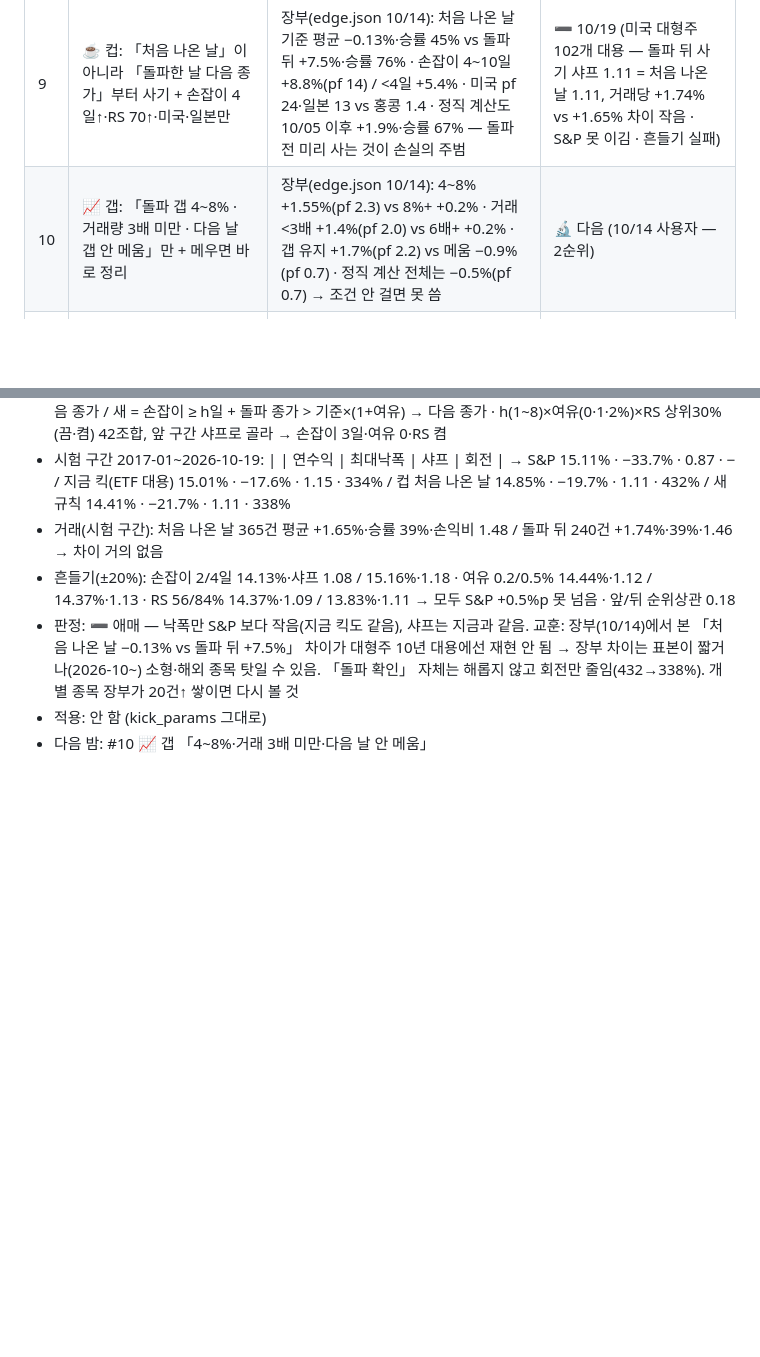
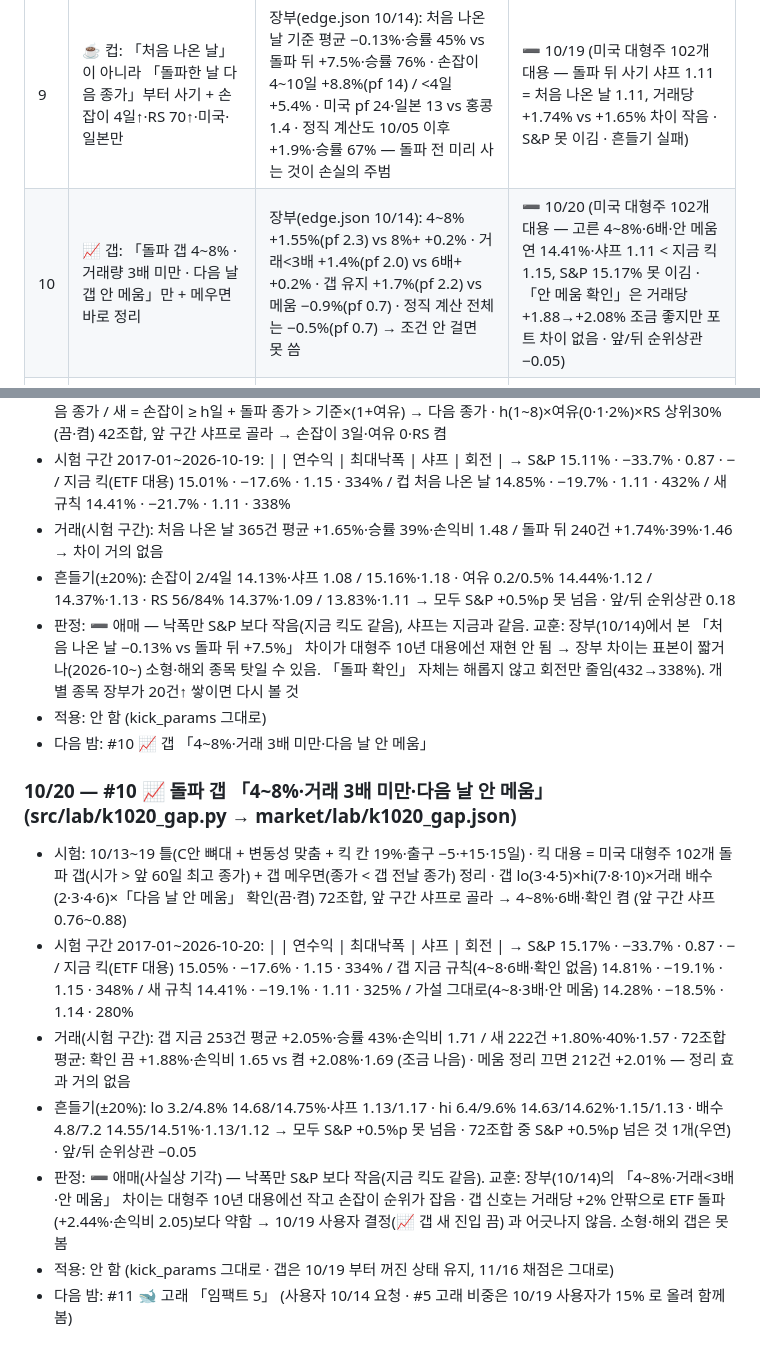
Before and after one commit to chkchp0702-spec/market-strategy-report, a Markdown page: brain/kick_lab.md, 2 parts joined by grey strips. Drawn GitHub-style; blank space fills up the shorter version.

Commit message:
🌙 킥 밤 연구 10/20: 📈 돌파 갭 4~8%·안 메움 — 애매
Co-Authored-By: Claude Opus 5.5 <noreply@anthropic.com>
Claude-Session: https://claude.ai/code/session_013awipKsabPmsngpnRrSnHx

```diff
--- a/brain/kick_lab.md
+++ b/brain/kick_lab.md
@@ -14,7 +14,7 @@
 | 7 | 실적 갭 신호 보유 기간(실적 발표 후 표류) | 그림자 70건 평균 +1.0% | ⏳ |
 | 8 | 킥 기본 칸 변동성 맞춤 목표(지금 18%·아래 한도 50%) 다시 보기 | 10/13 밤: 변동성 맞춤 넣은 지금 킥 시험 구간 연 15.34% vs S&P 15.30% — 낙폭은 −17.6%로 줄었지만 S&P 대비 +0.05%p 뿐(넣기 전 +1.08%p) → 「+0.5%p」 조건을 못 넘음 | ⏳ |
 | 9 | ☕ 컵: 「처음 나온 날」이 아니라 「돌파한 날 다음 종가」부터 사기 + 손잡이 4일↑·RS 70↑·미국·일본만 | 장부(edge.json 10/14): 처음 나온 날 기준 평균 −0.13%·승률 45% vs 돌파 뒤 +7.5%·승률 76% · 손잡이 4~10일 +8.8%(pf 14) / <4일 +5.4% · 미국 pf 24·일본 13 vs 홍콩 1.4 · 정직 계산도 10/05 이후 +1.9%·승률 67% — 돌파 전 미리 사는 것이 손실의 주범 | ➖ 10/19 (미국 대형주 102개 대용 — 돌파 뒤 사기 샤프 1.11 = 처음 나온 날 1.11, 거래당 +1.74% vs +1.65% 차이 작음 · S&P 못 이김 · 흔들기 실패) |
-| 10 | 📈 갭: 「돌파 갭 4~8% · 거래량 3배 미만 · 다음 날 갭 안 메움」만 + 메우면 바로 정리 | 장부(edge.json 10/14): 4~8% +1.55%(pf 2.3) vs 8%+ +0.2% · 거래<3배 +1.4%(pf 2.0) vs 6배+ +0.2% · 갭 유지 +1.7%(pf 2.2) vs 메움 −0.9%(pf 0.7) · 정직 계산 전체는 −0.5%(pf 0.7) → 조건 안 걸면 못 씀 | 🔬 다음 (10/14 사용자 — 2순위) |
+| 10 | 📈 갭: 「돌파 갭 4~8% · 거래량 3배 미만 · 다음 날 갭 안 메움」만 + 메우면 바로 정리 | 장부(edge.json 10/14): 4~8% +1.55%(pf 2.3) vs 8%+ +0.2% · 거래<3배 +1.4%(pf 2.0) vs 6배+ +0.2% · 갭 유지 +1.7%(pf 2.2) vs 메움 −0.9%(pf 0.7) · 정직 계산 전체는 −0.5%(pf 0.7) → 조건 안 걸면 못 씀 | ➖ 10/20 (미국 대형주 102개 대용 — 고른 4~8%·6배·안 메움 연 14.41%·샤프 1.11 < 지금 킥 1.15, S&P 15.17% 못 이김 · 「안 메움 확인」은 거래당 +1.88→+2.08% 조금 좋지만 포트 차이 없음 · 앞/뒤 순위상관 −0.05) |
 | 11 | 🐋 고래 「임팩트 5」: 10종목 같은 비중 대신 ① 새로 담은 비중 큰 순 ② 2곳 이상 겹침 ③ 50일선 위 ④ 우리 신호(☕📈🤫)와 겹침 점수로 상위 5개에 몰기 | 지금 바스켓 +1.29%(Q2 2026) · 10종목 중 VST +16·PLNT +12 와 WULF −15·ALAB −7 가 섞여 평균이 묻힘 · 13F 큰 신규 매수 연구(Pomorski 2009 등)는 확신 높은 종목이 초과수익 집중 | ⏳ (10/14 사용자 「고래도 임팩트 있게」) |
 
 ## 밤 기록
@@ -64,3 +64,12 @@
 - 판정: ➖ 애매 — 낙폭만 S&P 보다 작음(지금 킥도 같음), 샤프는 지금과 같음. 교훈: 장부(10/14)에서 본 「처음 나온 날 −0.13% vs 돌파 뒤 +7.5%」 차이가 대형주 10년 대용에선 재현 안 됨 → 장부 차이는 표본이 짧거나(2026-10~) 소형·해외 종목 탓일 수 있음. 「돌파 확인」 자체는 해롭지 않고 회전만 줄임(432→338%). 개별 종목 장부가 20건↑ 쌓이면 다시 볼 것
 - 적용: 안 함 (kick_params 그대로)
 - 다음 밤: #10 📈 갭 「4~8%·거래 3배 미만·다음 날 안 메움」
+
+### 10/20 — #10 📈 돌파 갭 「4~8%·거래 3배 미만·다음 날 안 메움」 (src/lab/k1020_gap.py → market/lab/k1020_gap.json)
+- 시험: 10/13~19 틀(C안 뼈대 + 변동성 맞춤 + 킥 칸 19%·출구 −5·+15·15일) · 킥 대용 = 미국 대형주 102개 돌파 갭(시가 > 앞 60일 최고 종가) + 갭 메우면(종가 < 갭 전날 종가) 정리 · 갭 lo(3·4·5)×hi(7·8·10)×거래 배수(2·3·4·6)×「다음 날 안 메움」 확인(끔·켬) 72조합, 앞 구간 샤프로 골라 → 4~8%·6배·확인 켬 (앞 구간 샤프 0.76~0.88)
+- 시험 구간 2017-01~2026-10-20: | | 연수익 | 최대낙폭 | 샤프 | 회전 | → S&P 15.17% · −33.7% · 0.87 · − / 지금 킥(ETF 대용) 15.05% · −17.6% · 1.15 · 334% / 갭 지금 규칙(4~8·6배·확인 없음) 14.81% · −19.1% · 1.15 · 348% / 새 규칙 14.41% · −19.1% · 1.11 · 325% / 가설 그대로(4~8·3배·안 메움) 14.28% · −18.5% · 1.14 · 280%
+- 거래(시험 구간): 갭 지금 253건 평균 +2.05%·승률 43%·손익비 1.71 / 새 222건 +1.80%·40%·1.57 · 72조합 평균: 확인 끔 +1.88%·손익비 1.65 vs 켬 +2.08%·1.69 (조금 나음) · 메움 정리 끄면 212건 +2.01% — 정리 효과 거의 없음
+- 흔들기(±20%): lo 3.2/4.8% 14.68/14.75%·샤프 1.13/1.17 · hi 6.4/9.6% 14.63/14.62%·1.15/1.13 · 배수 4.8/7.2 14.55/14.51%·1.13/1.12 → 모두 S&P +0.5%p 못 넘음 · 72조합 중 S&P +0.5%p 넘은 것 1개(우연) · 앞/뒤 순위상관 −0.05
+- 판정: ➖ 애매(사실상 기각) — 낙폭만 S&P 보다 작음(지금 킥도 같음). 교훈: 장부(10/14)의 「4~8%·거래<3배·안 메움」 차이는 대형주 10년 대용에선 작고 손잡이 순위가 잡음 · 갭 신호는 거래당 +2% 안팎으로 ETF 돌파(+2.44%·손익비 2.05)보다 약함 → 10/19 사용자 결정(📈 갭 새 진입 끔) 과 어긋나지 않음. 소형·해외 갭은 못 봄
+- 적용: 안 함 (kick_params 그대로 · 갭은 10/19 부터 꺼진 상태 유지, 11/16 채점은 그대로)
+- 다음 밤: #11 🐋 고래 「임팩트 5」 (사용자 10/14 요청 · #5 고래 비중은 10/19 사용자가 15% 로 올려 함께 봄)
```
